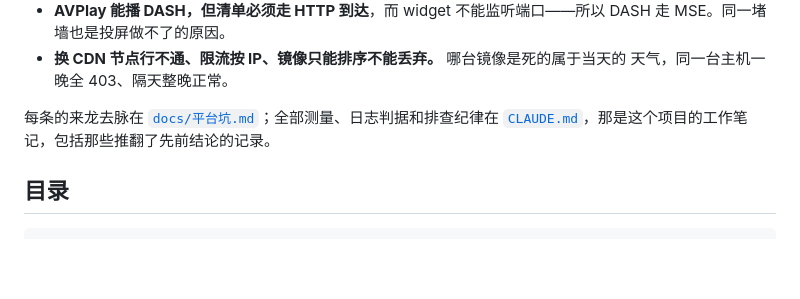
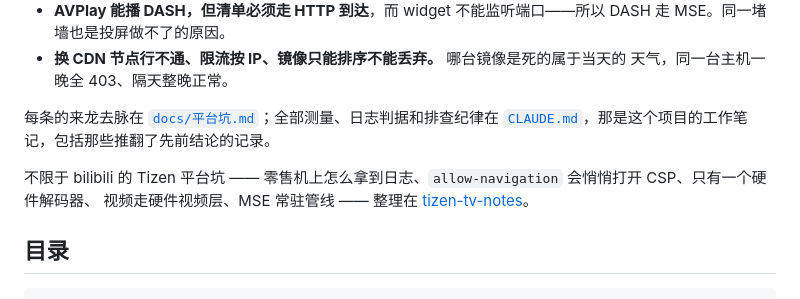
Before and after one commit to titlog/bilibili-tizen, a Markdown page: README.md, the part around the change. Drawn GitHub-style; blank space fills up the shorter version.

````diff
--- a/README.md
+++ b/README.md
@@ -125,6 +125,9 @@ UP 主的全部投稿，返回键回到来的那个页签）。到画面约 **2.
 每条的来龙去脉在 [`docs/平台坑.md`](docs/平台坑.md)；全部测量、日志判据和排查纪律在
 [`CLAUDE.md`](CLAUDE.md)，那是这个项目的工作笔记，包括那些推翻了先前结论的记录。
 
+不限于 bilibili 的 Tizen 平台坑 —— 零售机上怎么拿到日志、`allow-navigation` 会悄悄打开 CSP、只有一个硬件解码器、
+视频走硬件视频层、MSE 常驻管线 —— 整理在 [tizen-tv-notes](https://github.com/titlog/tizen-tv-notes)。
+
 ## 目录
 
 ```
````
Also changed, not shown: README.en.md (+4 -0 lines).
